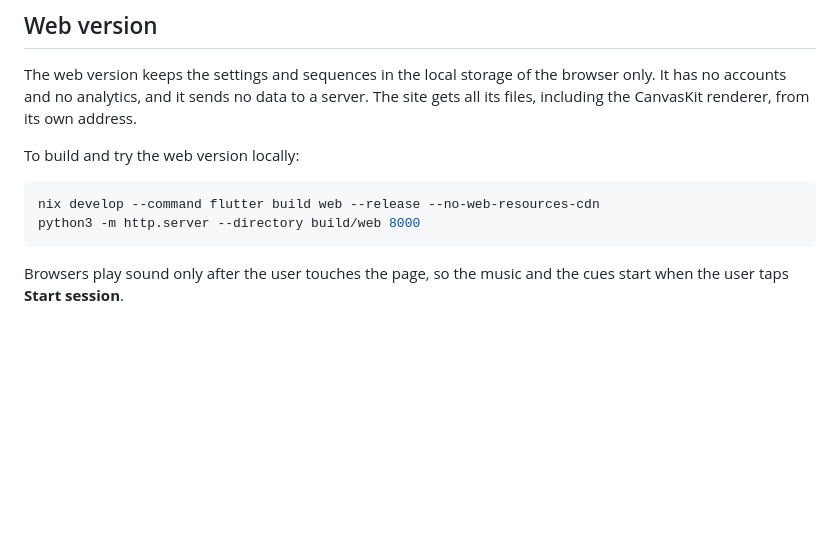
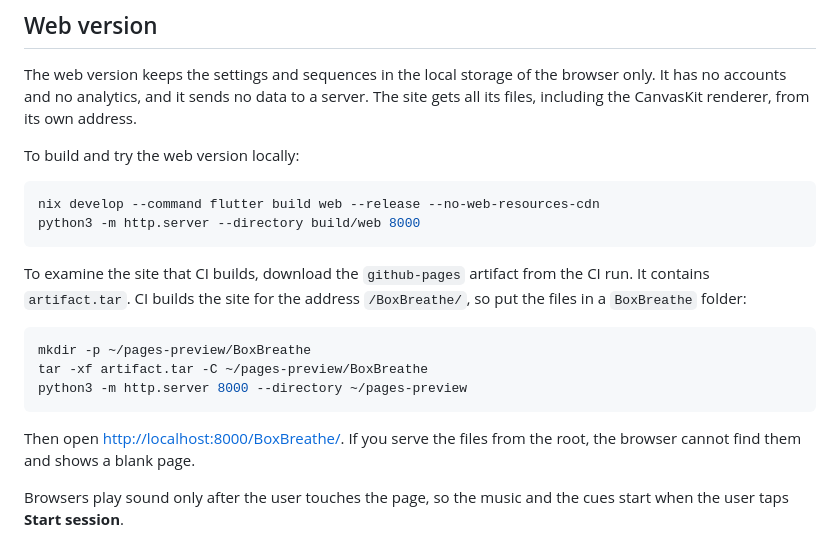
Before and after one commit to lemniscateresearch/BoxBreathe, a Markdown page: README.md, the part around the change. Drawn GitHub-style; blank space fills up the shorter version.

Commit message:
docs: explain how to examine the CI web build
The CI build uses the base path /BoxBreathe/. Put the files in a BoxBreathe folder, or the browser cannot find them.

Co-Authored-By: Claude Opus 5.5 <noreply@anthropic.com>

````diff
--- a/README.md
+++ b/README.md
@@ -70,6 +70,16 @@ nix develop --command flutter build web --release --no-web-resources-cdn
 python3 -m http.server --directory build/web 8000
 ```
 
+To examine the site that CI builds, download the `github-pages` artifact from the CI run. It contains `artifact.tar`. CI builds the site for the address `/BoxBreathe/`, so put the files in a `BoxBreathe` folder:
+
+```sh
+mkdir -p ~/pages-preview/BoxBreathe
+tar -xf artifact.tar -C ~/pages-preview/BoxBreathe
+python3 -m http.server 8000 --directory ~/pages-preview
+```
+
+Then open <http://localhost:8000/BoxBreathe/>. If you serve the files from the root, the browser cannot find them and shows a blank page.
+
 Browsers play sound only after the user touches the page, so the music and the cues start when the user taps **Start session**.
 
 CI builds the site on each push and pull request. A push to `main` publishes the site to GitHub Pages when the repository variable `DEPLOY_WEB` is `true`.
````
